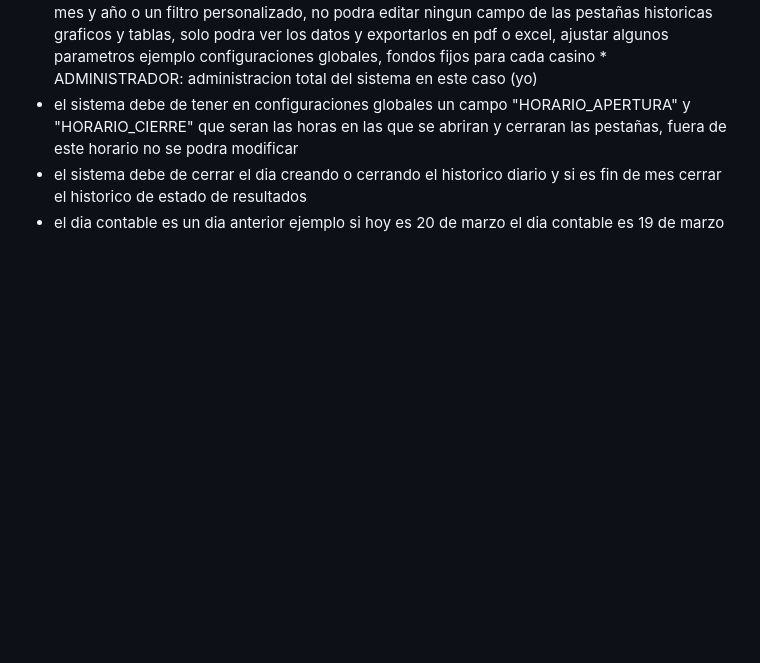
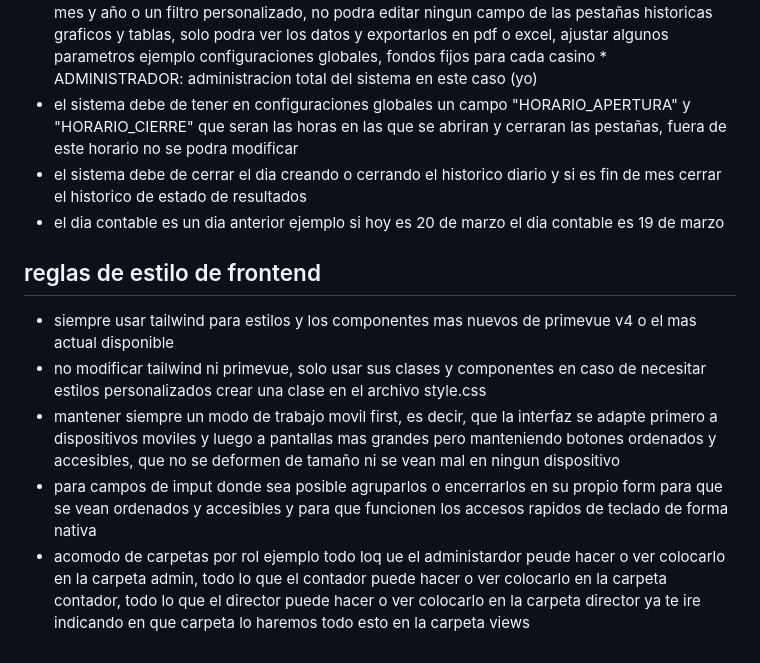
Before and after one commit to robertcytechn/APEX-TON, a Markdown page: AGENTS.md, the part around the change. GitHub-like rendering; blank space fills up the shorter version.

Commit message:
agergando sakai

```diff
--- a/AGENTS.md
+++ b/AGENTS.md
@@ -106,3 +106,11 @@ El principal objetivo funcional de estructurar pestañas, conceptos y rubros, es
 - el sistema debe de tener en configuraciones globales un campo "HORARIO_APERTURA" y "HORARIO_CIERRE" que seran las horas en las que se abriran y cerraran las pestañas, fuera de este horario no se podra modificar
 - el sistema debe de cerrar el dia creando o cerrando el historico diario y si es fin de mes cerrar el historico de estado de resultados
 - el dia contable es un dia anterior ejemplo si hoy es 20 de marzo el dia contable es 19 de marzo
+
+
+## reglas de estilo de frontend
+- siempre usar tailwind para estilos y los componentes mas nuevos de primevue v4 o el mas actual disponible
+- no modificar tailwind ni primevue, solo usar sus clases y componentes en caso de necesitar estilos personalizados crear una clase en el archivo style.css
+- mantener siempre un modo de trabajo movil first, es decir, que la interfaz se adapte primero a dispositivos moviles y luego a pantallas mas grandes pero manteniendo botones ordenados y accesibles, que no se deformen de tamaño ni se vean mal en ningun dispositivo
+- para campos de imput donde sea posible agruparlos o encerrarlos en su propio form para que se vean ordenados y accesibles y para que funcionen los accesos rapidos de teclado de forma nativa
+- acomodo de carpetas por rol ejemplo todo loq ue el administardor peude hacer o ver colocarlo en la carpeta admin, todo lo que el contador puede hacer o ver colocarlo en la carpeta contador, todo lo que el director puede hacer o ver colocarlo en la carpeta director ya te ire indicando en que carpeta lo haremos todo esto en la carpeta views
```
